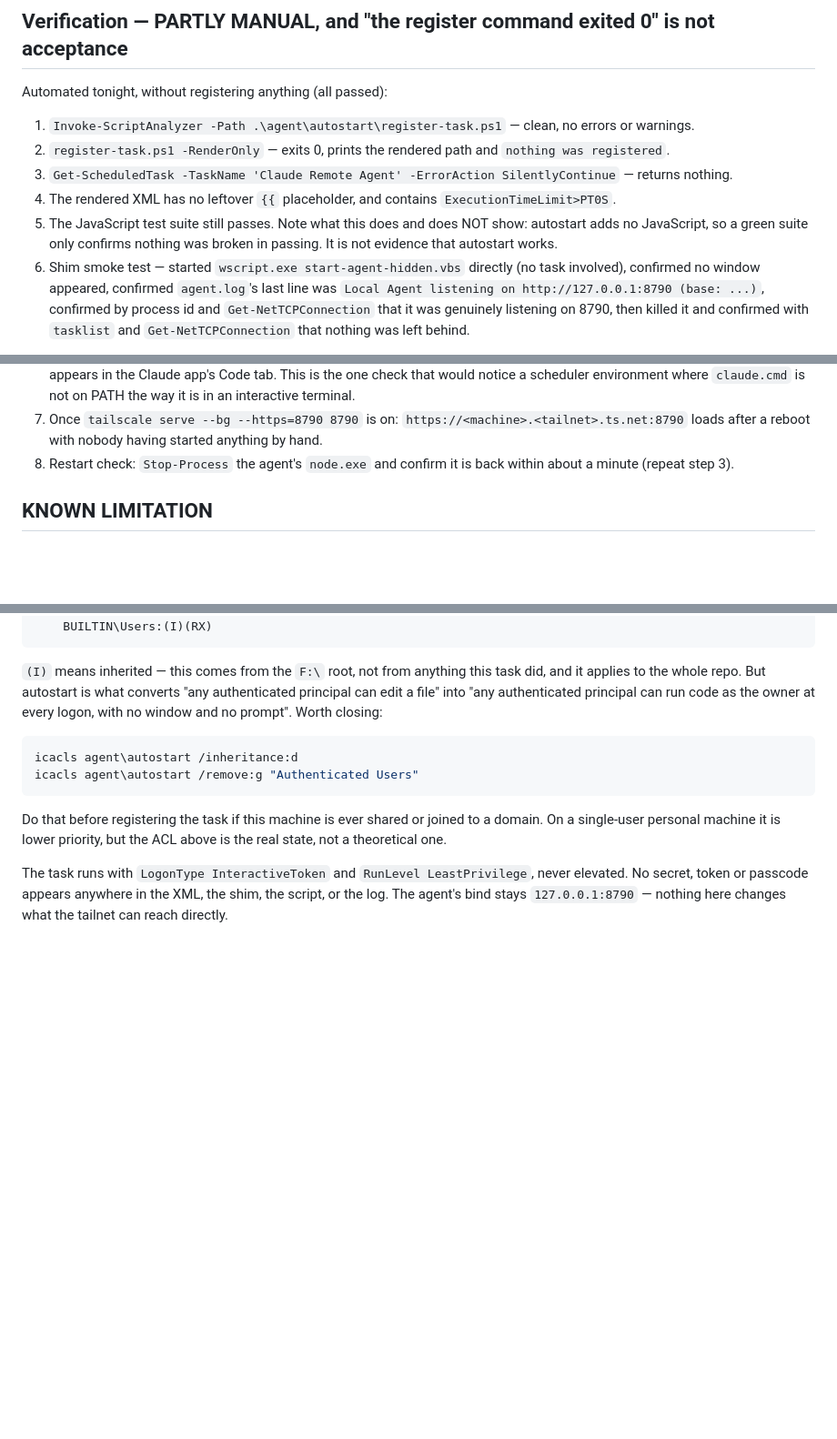
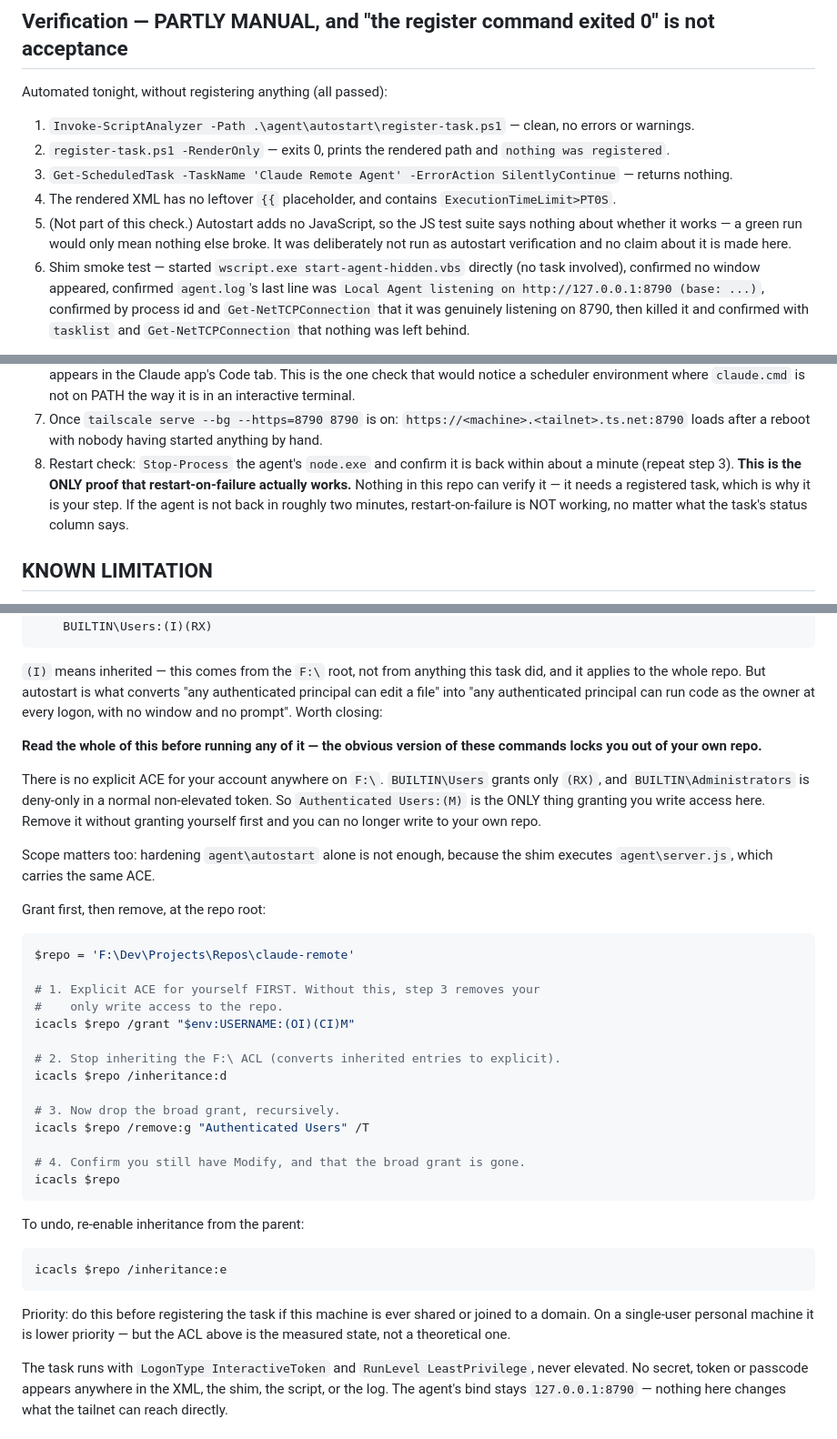
Before and after one commit to MrTig-afk/claude-remote, a Markdown page: docs/agent-autostart.md, 3 parts joined by grey strips. Shown at 91% size. Drawn GitHub-style; blank space fills up the shorter version.

Commit message:
correct the acl hardening steps so they cannot lock the owner out

````diff
--- a/docs/agent-autostart.md
+++ b/docs/agent-autostart.md
@@ -83,9 +83,10 @@ Automated tonight, without registering anything (all passed):
    SilentlyContinue` — returns nothing.
 4. The rendered XML has no leftover `{{` placeholder, and contains
    `ExecutionTimeLimit>PT0S`.
-5. The JavaScript test suite still passes. Note what this does and does NOT
-   show: autostart adds no JavaScript, so a green suite only confirms nothing
-   was broken in passing. It is not evidence that autostart works.
+5. (Not part of this check.) Autostart adds no JavaScript, so the JS test
+   suite says nothing about whether it works — a green run would only mean
+   nothing else broke. It was deliberately not run as autostart verification
+   and no claim about it is made here.
 6. Shim smoke test — started `wscript.exe start-agent-hidden.vbs` directly
    (no task involved), confirmed no window appeared, confirmed
    `agent.log`'s last line was `Local Agent listening on
@@ -116,7 +117,11 @@ reboots or signs out and back in:
    `https://<machine>.<tailnet>.ts.net:8790` loads after a reboot with
    nobody having started anything by hand.
 8. Restart check: `Stop-Process` the agent's `node.exe` and confirm it is
-   back within about a minute (repeat step 3).
+   back within about a minute (repeat step 3). **This is the ONLY proof that
+   restart-on-failure actually works.** Nothing in this repo can verify it —
+   it needs a registered task, which is why it is your step. If the agent is
+   not back in roughly two minutes, restart-on-failure is NOT working, no
+   matter what the task's status column says.
 
 ## KNOWN LIMITATION
 
@@ -212,14 +217,46 @@ this task did, and it applies to the whole repo. But autostart is what converts
 principal can run code as the owner at every logon, with no window and no
 prompt". Worth closing:
 
+**Read the whole of this before running any of it — the obvious version of
+these commands locks you out of your own repo.**
+
+There is no explicit ACE for your account anywhere on `F:\`. `BUILTIN\Users`
+grants only `(RX)`, and `BUILTIN\Administrators` is deny-only in a normal
+non-elevated token. So `Authenticated Users:(M)` is the ONLY thing granting
+you write access here. Remove it without granting yourself first and you can
+no longer write to your own repo.
+
+Scope matters too: hardening `agent\autostart` alone is not enough, because
+the shim executes `agent\server.js`, which carries the same ACE.
+
+Grant first, then remove, at the repo root:
+
 ```powershell
-icacls agent\autostart /inheritance:d
-icacls agent\autostart /remove:g "Authenticated Users"
+$repo = 'F:\Dev\Projects\Repos\claude-remote'
+
+# 1. Explicit ACE for yourself FIRST. Without this, step 3 removes your
+#    only write access to the repo.
+icacls $repo /grant "$env:USERNAME:(OI)(CI)M"
+
+# 2. Stop inheriting the F:\ ACL (converts inherited entries to explicit).
+icacls $repo /inheritance:d
+
+# 3. Now drop the broad grant, recursively.
+icacls $repo /remove:g "Authenticated Users" /T
+
+# 4. Confirm you still have Modify, and that the broad grant is gone.
+icacls $repo
 ```
 
-Do that before registering the task if this machine is ever shared or joined
-to a domain. On a single-user personal machine it is lower priority, but the
-ACL above is the real state, not a theoretical one.
+To undo, re-enable inheritance from the parent:
+
+```powershell
+icacls $repo /inheritance:e
+```
+
+Priority: do this before registering the task if this machine is ever shared
+or joined to a domain. On a single-user personal machine it is lower priority
+— but the ACL above is the measured state, not a theoretical one.
 
 The task runs with `LogonType InteractiveToken` and `RunLevel
 LeastPrivilege`, never elevated. No secret, token or passcode appears
````
